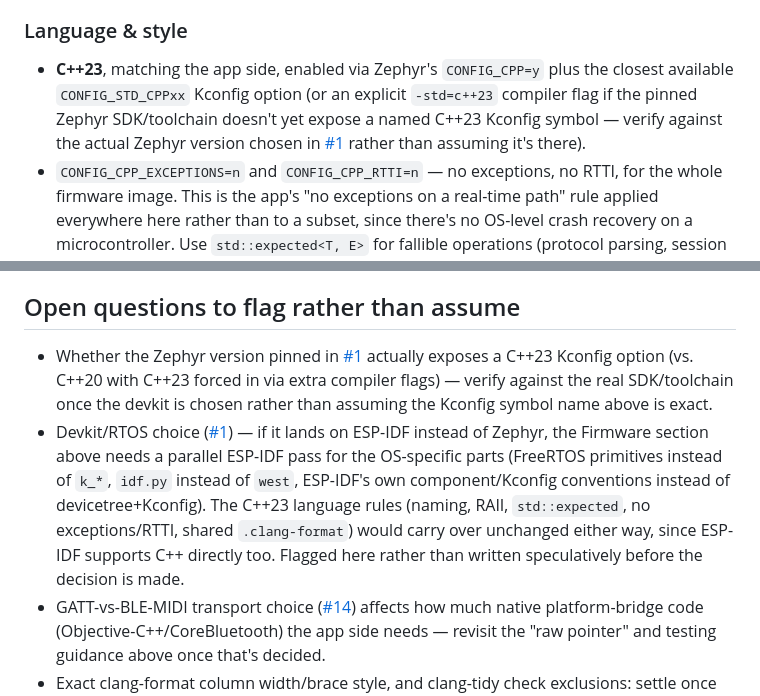
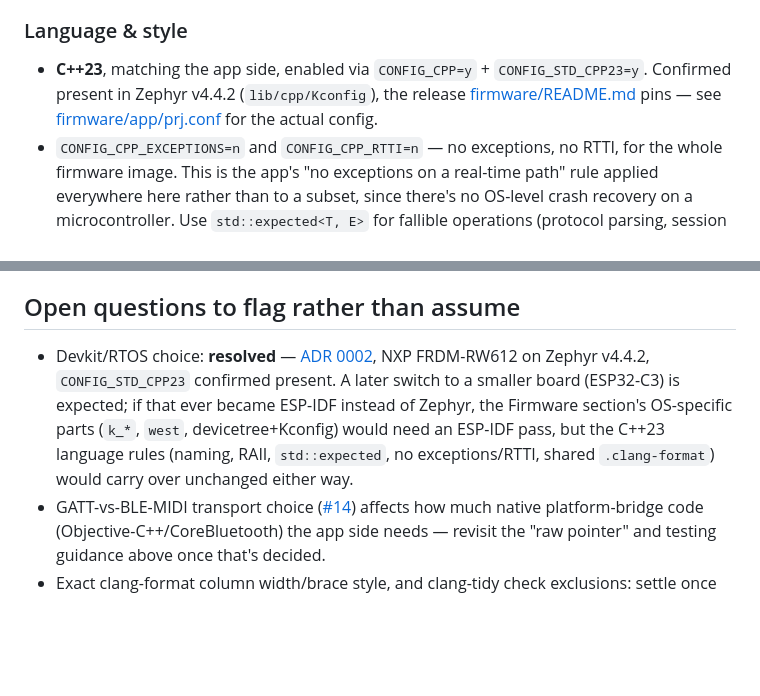
Before and after one commit to rrooding/QCRemote, a Markdown page: CODING_STANDARDS.md, 2 parts joined by grey strips. GitHub-like rendering; blank space fills up the shorter version.

Commit message:
docs: resolve C++23 Kconfig and devkit open questions
CONFIG_STD_CPP23 is confirmed present in Zephyr v4.4.2's lib/cpp/Kconfig
(verified directly against source while building the firmware skeleton
for issue #2), and the devkit choice was already settled in ADR 0002.

```diff
--- a/CODING_STANDARDS.md
+++ b/CODING_STANDARDS.md
@@ -166,11 +166,10 @@ conventions, so the two codebases don't drift into two different dialects for no
 
 ### Language & style
 
-- **C++23**, matching the app side, enabled via Zephyr's `CONFIG_CPP=y` plus the closest
-  available `CONFIG_STD_CPPxx` Kconfig option (or an explicit `-std=c++23` compiler flag if
-  the pinned Zephyr SDK/toolchain doesn't yet expose a named C++23 Kconfig symbol — verify
-  against the actual Zephyr version chosen in
-  [#1](https://github.com/rrooding/QCRemote/issues/1) rather than assuming it's there).
+- **C++23**, matching the app side, enabled via `CONFIG_CPP=y` + `CONFIG_STD_CPP23=y`.
+  Confirmed present in Zephyr v4.4.2 (`lib/cpp/Kconfig`), the release
+  [firmware/README.md](firmware/README.md) pins — see
+  [firmware/app/prj.conf](firmware/app/prj.conf) for the actual config.
 - `CONFIG_CPP_EXCEPTIONS=n` and `CONFIG_CPP_RTTI=n` — no exceptions, no RTTI, for the whole
   firmware image. This is the app's "no exceptions on a real-time path" rule applied
   everywhere here rather than to a subset, since there's no OS-level crash recovery on a
@@ -332,17 +331,12 @@ can eventually be generated rather than hand-written.
 
 ## Open questions to flag rather than assume
 
-- Whether the Zephyr version pinned in [#1](https://github.com/rrooding/QCRemote/issues/1)
-  actually exposes a C++23 Kconfig option (vs. C++20 with C++23 forced in via extra compiler
-  flags) — verify against the real SDK/toolchain once the devkit is chosen rather than
-  assuming the Kconfig symbol name above is exact.
-- Devkit/RTOS choice ([#1](https://github.com/rrooding/QCRemote/issues/1)) — if it lands on
-  ESP-IDF instead of Zephyr, the Firmware section above needs a parallel ESP-IDF pass for the
-  OS-specific parts (FreeRTOS primitives instead of `k_*`, `idf.py` instead of `west`,
-  ESP-IDF's own component/Kconfig conventions instead of devicetree+Kconfig). The C++23
-  language rules (naming, RAII, `std::expected`, no exceptions/RTTI, shared `.clang-format`)
-  would carry over unchanged either way, since ESP-IDF supports C++ directly too. Flagged
-  here rather than written speculatively before the decision is made.
+- Devkit/RTOS choice: **resolved** — [ADR 0002](docs/adr/0002-devkit-selection.md), NXP
+  FRDM-RW612 on Zephyr v4.4.2, `CONFIG_STD_CPP23` confirmed present. A later switch to a
+  smaller board (ESP32-C3) is expected; if that ever became ESP-IDF instead of Zephyr, the
+  Firmware section's OS-specific parts (`k_*`, `west`, devicetree+Kconfig) would need an
+  ESP-IDF pass, but the C++23 language rules (naming, RAII, `std::expected`, no
+  exceptions/RTTI, shared `.clang-format`) would carry over unchanged either way.
 - GATT-vs-BLE-MIDI transport choice ([#14](https://github.com/rrooding/QCRemote/issues/14))
   affects how much native platform-bridge code (Objective-C++/CoreBluetooth) the app side
   needs — revisit the "raw pointer" and testing guidance above once that's decided.
```
